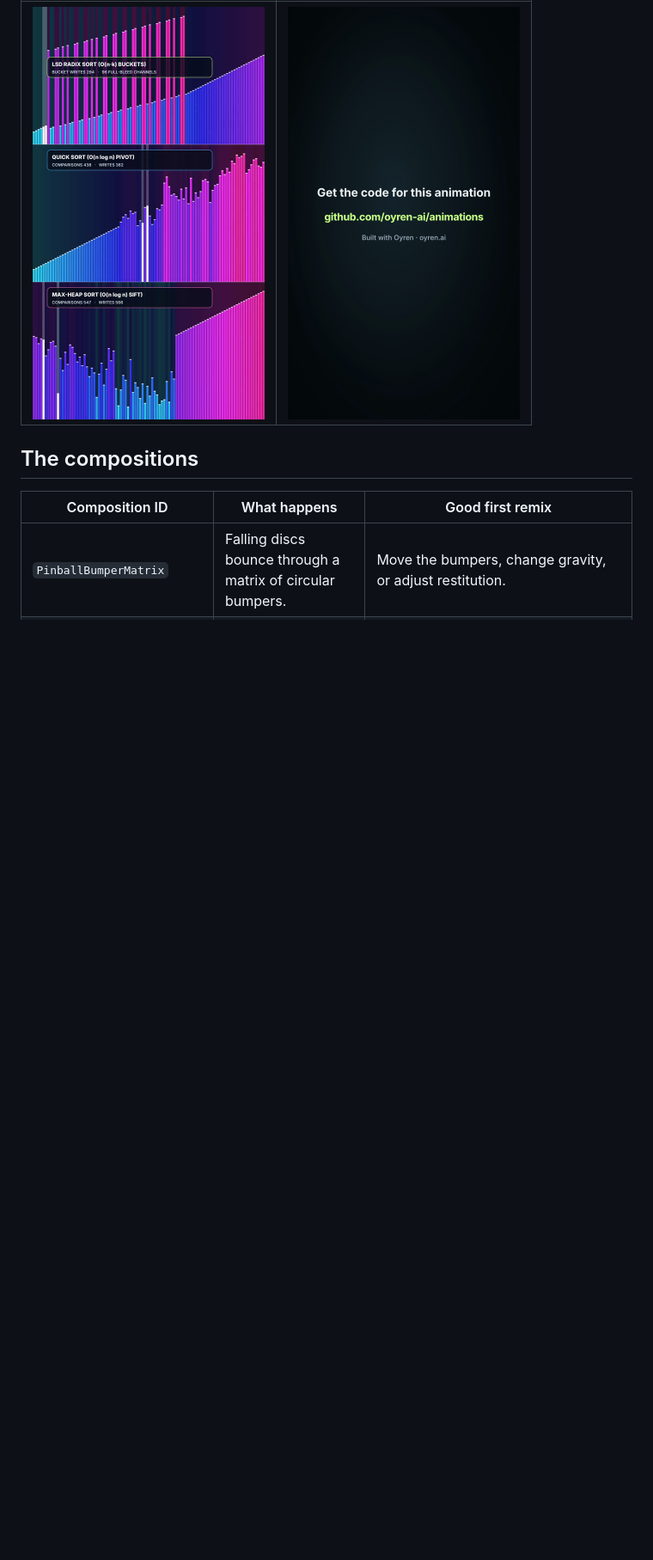
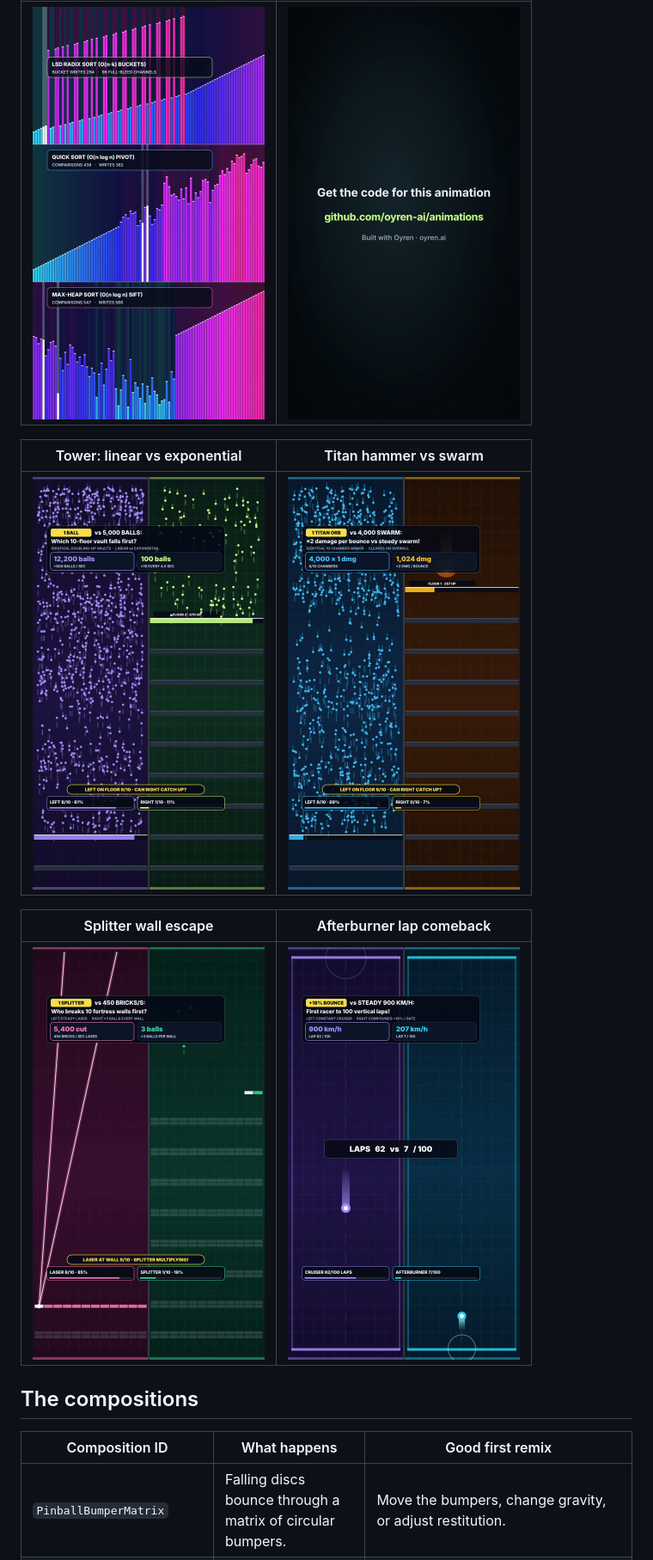
Before and after one commit to oyren-ai/animations, a Markdown page: README.md, the part around the change. Shown at 86% size. Drawn GitHub-style; pictures changed too: docs/previews/AfterburnerLapComeback.png (added), docs/previews/SplitterWallEscape.png (added), docs/previews/TitanHammerVsSwarm.png (added); blank space fills up the shorter version.

Commit message:
docs(comebacks): add 540x960 GPU-rendered preview stills for the four comeback Shorts

```diff
--- a/README.md
+++ b/README.md
@@ -51,6 +51,14 @@ Every composition renders at 1080 × 1920 and 60 fps, closing with a code end ca
 | Harmonic sorting matrix | Shared closing beat |
 | --- | --- |
 | <img src="docs/previews/HarmonicSortingMatrix.png" width="270" alt="Full-bleed three-band Radix, Quick, and Max-Heap Sort race over 96 neon channels"> | <img src="docs/previews/code-end-card.png" width="270" alt="Get the code for this animation at github.com/oyren-ai/animations"> |
+
+| Tower: linear vs exponential | Titan hammer vs swarm |
+| --- | --- |
+| <img src="docs/previews/TowerLinearVsExponential.png" width="270" alt="Twin vaults: 5,000 balls at +600 per second against one ball that multiplies by ten every 4.5 seconds"> | <img src="docs/previews/TitanHammerVsSwarm.png" width="270" alt="A 4,000-ball swarm against one Titan orb that doubles its damage on every bounce"> |
+
+| Splitter wall escape | Afterburner lap comeback |
+| --- | --- |
+| <img src="docs/previews/SplitterWallEscape.png" width="270" alt="A steady laser against a splitter that triples its balls at every wall"> | <img src="docs/previews/AfterburnerLapComeback.png" width="270" alt="A steady 900 km/h cruiser against a racer that gains 18 percent speed on every bounce"> |
 
 ## The compositions
 
```
